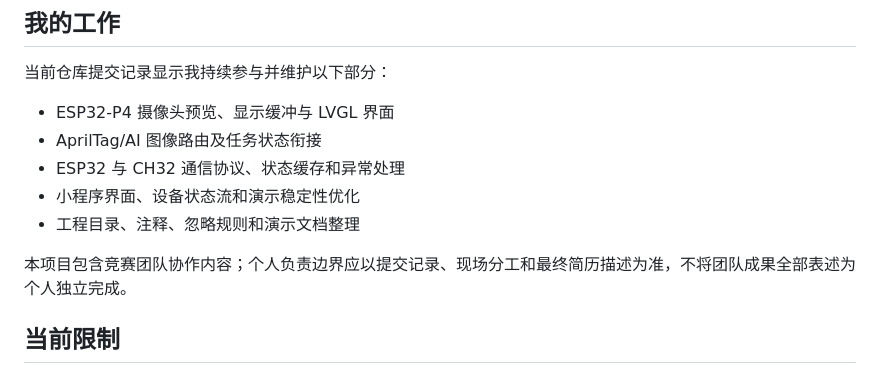
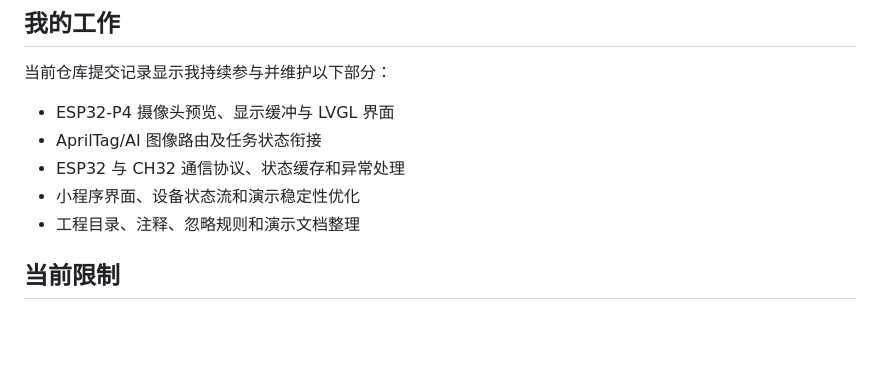
Before and after one commit to xayzyt/Embedded_competition, a Markdown page: README.md, the part around the change. GitHub-like rendering; blank space fills up the shorter version.

```diff
--- a/README.md
+++ b/README.md
@@ -106,7 +106,7 @@ idf.py flash monitor
 - 小程序界面、设备状态流和演示稳定性优化
 - 工程目录、注释、忽略规则和演示文档整理
 
-本项目包含竞赛团队协作内容；个人负责边界应以提交记录、现场分工和最终简历描述为准，不将团队成果全部表述为个人独立完成。
+
 
 ## 当前限制
 
```
